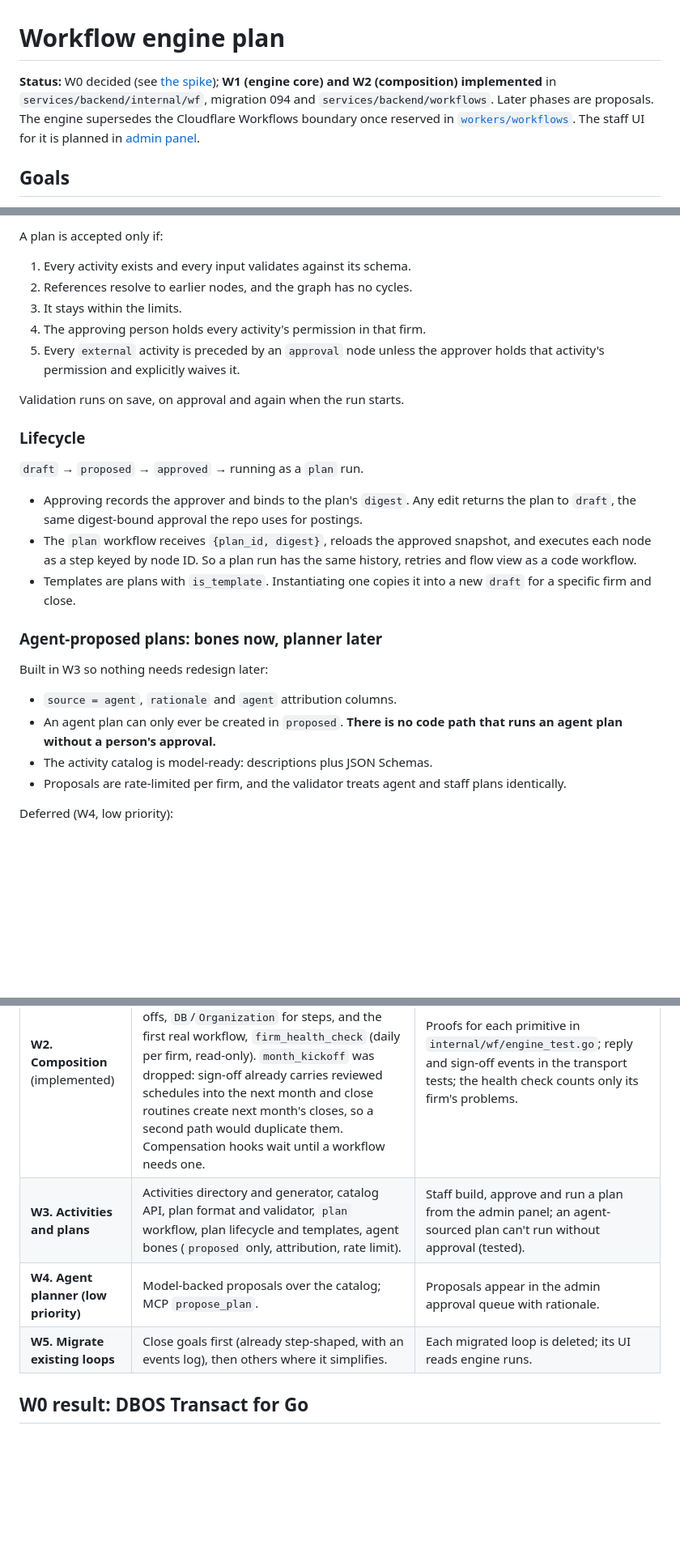
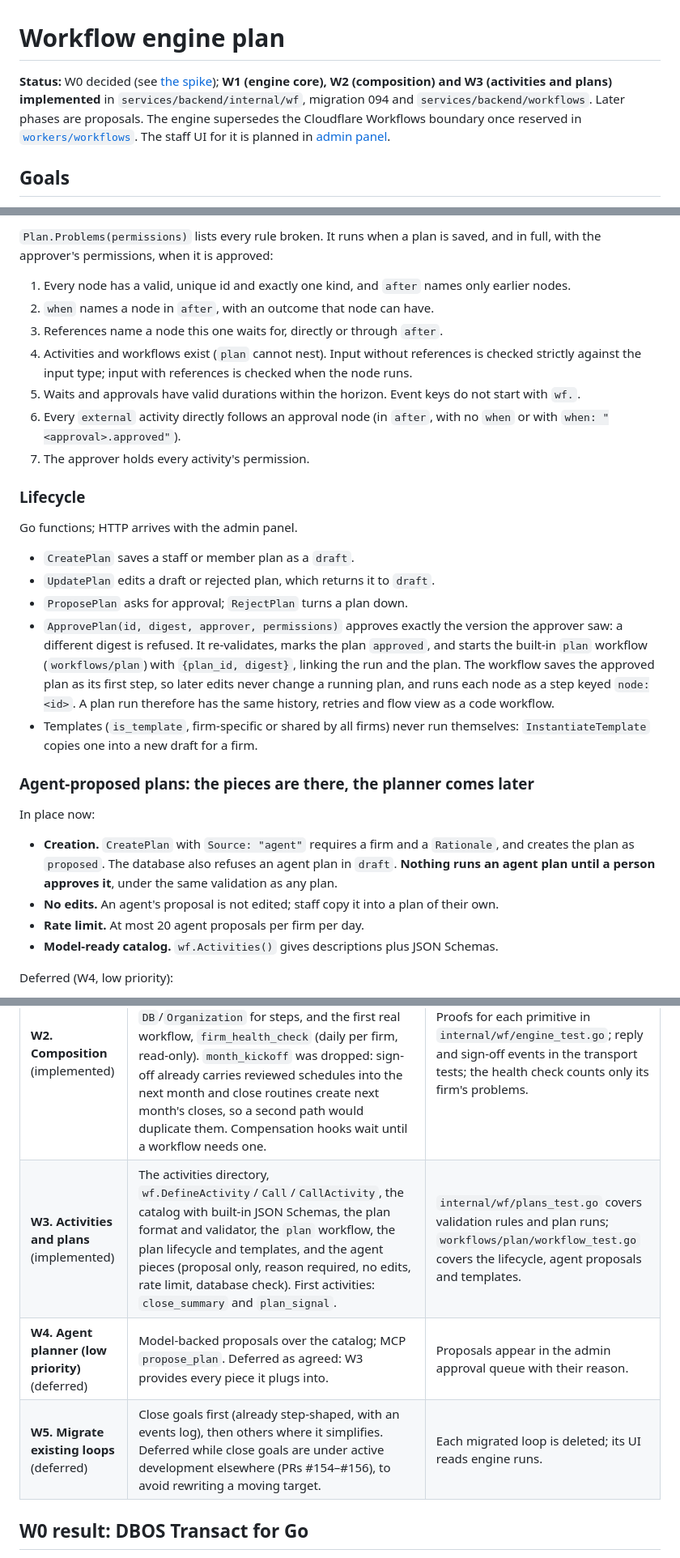
Before and after one commit to pbse/accounting, a Markdown page: docs/workflow-engine.md, 3 parts joined by grey strips. Shown at 81% size. Rendered like a GitHub page; blank space fills up the shorter version.

```diff
--- a/docs/workflow-engine.md
+++ b/docs/workflow-engine.md
@@ -1,6 +1,6 @@
 # Workflow engine plan
 
-**Status:** W0 decided (see [the spike](#w0-result-dbos-transact-for-go)); **W1 (engine core) and W2 (composition) implemented** in `services/backend/internal/wf`, migration 094 and `services/backend/workflows`. Later phases are proposals. The engine supersedes the Cloudflare Workflows boundary once reserved in [`workers/workflows`](../workers/workflows/README.md). The staff UI for it is planned in [admin panel](admin-panel.md).
+**Status:** W0 decided (see [the spike](#w0-result-dbos-transact-for-go)); **W1 (engine core), W2 (composition) and W3 (activities and plans) implemented** in `services/backend/internal/wf`, migration 094 and `services/backend/workflows`. Later phases are proposals. The engine supersedes the Cloudflare Workflows boundary once reserved in [`workers/workflows`](../workers/workflows/README.md). The staff UI for it is planned in [admin panel](admin-panel.md).
 
 ## Goals
 
@@ -197,27 +219,29 @@ The catalog (`GET /v1/admin/workflows/activities`) returns all of this. It is th
 
-A plan is accepted only if:
-1. Every activity exists and every input validates against its schema.
-2. References resolve to earlier nodes, and the graph has no cycles.
-3. It stays within the limits.
-4. The approving person holds every activity's permission in that firm.
-5. Every `external` activity is preceded by an `approval` node unless the approver holds that activity's permission and explicitly waives it.
-
-Validation runs on save, on approval and again when the run starts.
+`Plan.Problems(permissions)` lists every rule broken. It runs when a plan is saved, and in full, with the approver's permissions, when it is approved:
+1. Every node has a valid, unique id and exactly one kind, and `after` names only earlier nodes.
+2. `when` names a node in `after`, with an outcome that node can have.
+3. References name a node this one waits for, directly or through `after`.
+4. Activities and workflows exist (`plan` cannot nest). Input without references is checked strictly against the input type; input with references is checked when the node runs.
+5. Waits and approvals have valid durations within the horizon. Event keys do not start with `wf.`.
+6. Every `external` activity directly follows an approval node (in `after`, with no `when` or with `when: "<approval>.approved"`).
+7. The approver holds every activity's permission.
 
 ### Lifecycle
 
-`draft` → `proposed` → `approved` → running as a `plan` run.
-- Approving records the approver and binds to the plan's `digest`. Any edit returns the plan to `draft`, the same digest-bound approval the repo uses for postings.
-- The `plan` workflow receives `{plan_id, digest}`, reloads the approved snapshot, and executes each node as a step keyed by node ID. So a plan run has the same history, retries and flow view as a code workflow.
-- Templates are plans with `is_template`. Instantiating one copies it into a new `draft` for a specific firm and close.
+Go functions; HTTP arrives with the admin panel.
+- `CreatePlan` saves a staff or member plan as a `draft`.
+- `UpdatePlan` edits a draft or rejected plan, which returns it to `draft`.
+- `ProposePlan` asks for approval; `RejectPlan` turns a plan down.
+- `ApprovePlan(id, digest, approver, permissions)` approves exactly the version the approver saw: a different digest is refused. It re-validates, marks the plan `approved`, and starts the built-in `plan` workflow (`workflows/plan`) with `{plan_id, digest}`, linking the run and the plan. The workflow saves the approved plan as its first step, so later edits never change a running plan, and runs each node as a step keyed `node:<id>`. A plan run therefore has the same history, retries and flow view as a code workflow.
+- Templates (`is_template`, firm-specific or shared by all firms) never run themselves: `InstantiateTemplate` copies one into a new draft for a firm.
 
-### Agent-proposed plans: bones now, planner later
+### Agent-proposed plans: the pieces are there, the planner comes later
 
-Built in W3 so nothing needs redesign later:
-- `source = agent`, `rationale` and `agent` attribution columns.
-- An agent plan can only ever be created in `proposed`. **There is no code path that runs an agent plan without a person's approval.**
-- The activity catalog is model-ready: descriptions plus JSON Schemas.
-- Proposals are rate-limited per firm, and the validator treats agent and staff plans identically.
+In place now:
+- **Creation.** `CreatePlan` with `Source: "agent"` requires a firm and a `Rationale`, and creates the plan as `proposed`. The database also refuses an agent plan in `draft`. **Nothing runs an agent plan until a person approves it**, under the same validation as any plan.
+- **No edits.** An agent's proposal is not edited; staff copy it into a plan of their own.
+- **Rate limit.** At most 20 agent proposals per firm per day.
+- **Model-ready catalog.** `wf.Activities()` gives descriptions plus JSON Schemas.
 
 Deferred (W4, low priority):
 - The planner itself: a prompt over the catalog and the close's state, using the existing OpenAI integration and its budget accounting.
@@ -265,9 +289,9 @@ These proofs, which [`workers/workflows`](../workers/workflows/README.md) alread
 | **W0. Spike (1–2 days)** | Try DBOS Transact for Go (open-source durable workflows on PostgreSQL) against this plan: per-connection tenant context with row-level security, a non-superuser runtime role, the proof list. | Go/no-go recorded here. **Go:** the engine wraps DBOS behind the `wf` API. **No-go:** build W1 as specified. |
 | **W1. Engine core** (implemented) | Migration 094; `internal/wf` (`Define`, `Step`, `Effect`, `Sleep`, `SleepUntil`, `WaitForEvent`, `Now`, `Random`, `Permanent`, `NotApplied`); `Start`, `Cancel`, `Emit`, `RetryStep`, `Resolve` as Go functions; concurrency keys; registry generator and CI check; claim loop in `cmd/worker`; version stamping. The first real workflow moved to W2, which brings the event triggers and approvals it needs. | Proofs 1–8 pass in CI (`internal/wf/engine_test.go`); a run survives a container restart in staging. |
 | **W2. Composition** (implemented) | `Child`, `WaitForApproval` and `Approve`, schedule and event triggers, `wf.EmitForClose` for client replies and sign-offs, `DB`/`Organization` for steps, and the first real workflow, `firm_health_check` (daily per firm, read-only). `month_kickoff` was dropped: sign-off already carries reviewed schedules into the next month and close routines create next month's closes, so a second path would duplicate them. Compensation hooks wait until a workflow needs one. | Proofs for each primitive in `internal/wf/engine_test.go`; reply and sign-off events in the transport tests; the health check counts only its firm's problems. |
-| **W3. Activities and plans** | Activities directory and generator, catalog API, plan format and validator, `plan` workflow, plan lifecycle and templates, agent bones (`proposed` only, attribution, rate limit). | Staff build, approve and run a plan from the admin panel; an agent-sourced plan can't run without approval (tested). |
-| **W4. Agent planner (low priority)** | Model-backed proposals over the catalog; MCP `propose_plan`. | Proposals appear in the admin approval queue with rationale. |
-| **W5. Migrate existing loops** | Close goals first (already step-shaped, with an events log), then others where it simplifies. | Each migrated loop is deleted; its UI reads engine runs. |
+| **W3. Activities and plans** (implemented) | The activities directory, `wf.DefineActivity`/`Call`/`CallActivity`, the catalog with built-in JSON Schemas, the plan format and validator, the `plan` workflow, the plan lifecycle and templates, and the agent pieces (proposal only, reason required, no edits, rate limit, database check). First activities: `close_summary` and `plan_signal`. | `internal/wf/plans_test.go` covers validation rules and plan runs; `workflows/plan/workflow_test.go` covers the lifecycle, agent proposals and templates. |
+| **W4. Agent planner (low priority)** (deferred) | Model-backed proposals over the catalog; MCP `propose_plan`. Deferred as agreed: W3 provides every piece it plugs into. | Proposals appear in the admin approval queue with their reason. |
+| **W5. Migrate existing loops** (deferred) | Close goals first (already step-shaped, with an events log), then others where it simplifies. Deferred while close goals are under active development elsewhere (PRs #154–#156), to avoid rewriting a moving target. | Each migrated loop is deleted; its UI reads engine runs. |
 
 ## W0 result: DBOS Transact for Go
 
```
Also changed, not shown: other parts of docs/workflow-engine.md (+39 -17 lines).
